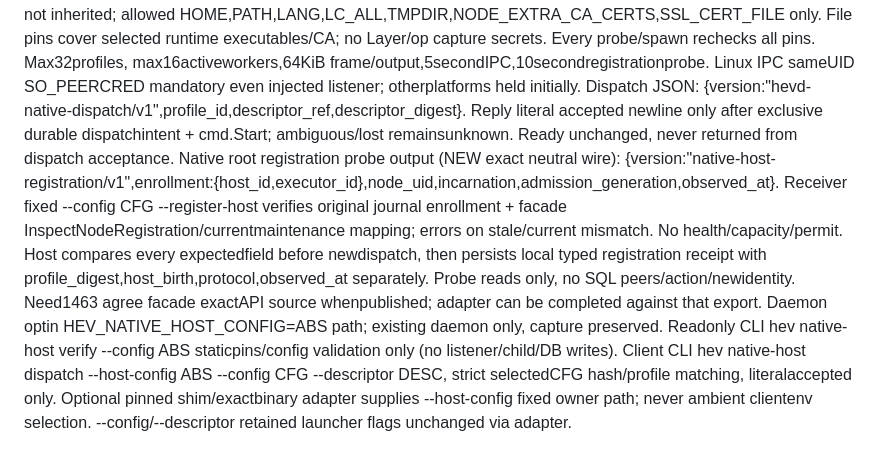
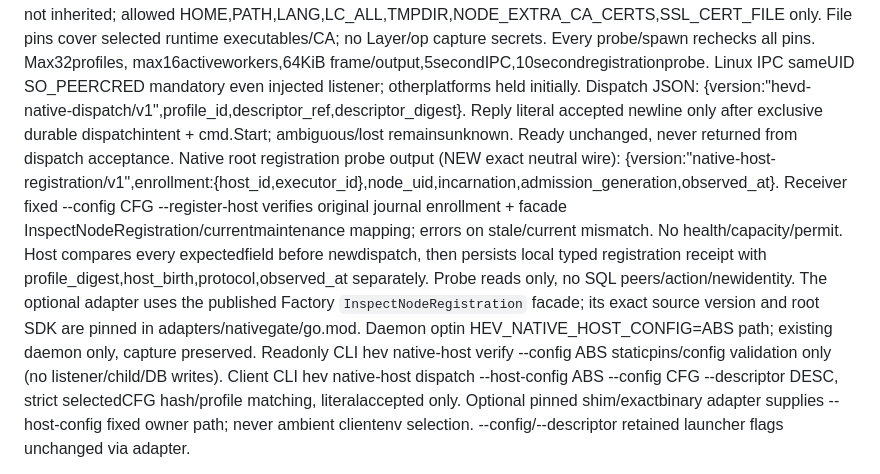
Before and after one commit to hev/kit, a Markdown page: docs/native-jobs/native-host.md, the part around the change. GitHub-like rendering.

Commit message:
Record the implemented neutral registration facade in host documentation

```diff
--- a/docs/native-jobs/native-host.md
+++ b/docs/native-jobs/native-host.md
@@ -4,7 +4,7 @@ Config file schema: {"version":"native-host/v1","socket":"/abs/control.sock","pr
 Profile JSON: id,config_ref,config_digest,supervisor_ref,supervisor_digest,state_root,enrollment:{host_id,executor_id},node_uid,incarnation,admission_generation,runtime:{directory,environment:["KEY=value"],files:[{path,digest}]}.
 All paths absolute clean. Hashes sha256: lowercasehex. Profile/config/state private owner controlled; binaries/pinned runtime files regular, no symlinks/group-other writes. Runtime.environment COMPLETE explicit env, not inherited; allowed HOME,PATH,LANG,LC_ALL,TMPDIR,NODE_EXTRA_CA_CERTS,SSL_CERT_FILE only. File pins cover selected runtime executables/CA; no Layer/op capture secrets. Every probe/spawn rechecks all pins. Max32profiles, max16activeworkers,64KiB frame/output,5secondIPC,10secondregistrationprobe. Linux IPC sameUID SO_PEERCRED mandatory even injected listener; otherplatforms held initially.
 Dispatch JSON: {version:"hevd-native-dispatch/v1",profile_id,descriptor_ref,descriptor_digest}. Reply literal accepted newline only after exclusive durable dispatchintent + cmd.Start; ambiguous/lost remainsunknown. Ready unchanged, never returned from dispatch acceptance.
-Native root registration probe output (NEW exact neutral wire): {version:"native-host-registration/v1",enrollment:{host_id,executor_id},node_uid,incarnation,admission_generation,observed_at}. Receiver fixed --config CFG --register-host verifies original journal enrollment + facade InspectNodeRegistration/currentmaintenance mapping; errors on stale/current mismatch. No health/capacity/permit. Host compares every expectedfield before newdispatch, then persists local typed registration receipt with profile_digest,host_birth,protocol,observed_at separately. Probe reads only, no SQL peers/action/newidentity. Need1463 agree facade exactAPI source whenpublished; adapter can be completed against that export.
+Native root registration probe output (NEW exact neutral wire): {version:"native-host-registration/v1",enrollment:{host_id,executor_id},node_uid,incarnation,admission_generation,observed_at}. Receiver fixed --config CFG --register-host verifies original journal enrollment + facade InspectNodeRegistration/currentmaintenance mapping; errors on stale/current mismatch. No health/capacity/permit. Host compares every expectedfield before newdispatch, then persists local typed registration receipt with profile_digest,host_birth,protocol,observed_at separately. Probe reads only, no SQL peers/action/newidentity. The optional adapter uses the published Factory `InspectNodeRegistration` facade; its exact source version and root SDK are pinned in adapters/nativegate/go.mod.
 Daemon optin HEV_NATIVE_HOST_CONFIG=ABS path; existing daemon only, capture preserved. Readonly CLI hev native-host verify --config ABS staticpins/config validation only (no listener/child/DB writes). Client CLI hev native-host dispatch --host-config ABS --config CFG --descriptor DESC, strict selectedCFG hash/profile matching, literalaccepted only. Optional pinned shim/exactbinary adapter supplies --host-config fixed owner path; never ambient clientenv selection. --config/--descriptor retained launcher flags unchanged via adapter.
 
 Registration probe input is strict `RegistrationRequest`: `version`, `enrollment`, `node_uid`, `incarnation`, `admission_generation`, and paired optional `descriptor_ref` / `descriptor_digest`. Before every new dispatch, both descriptor fields are supplied. The receiver uses read-only SQLite access to verify the original job, request digest and physical StartAuthority before the neutral Factory maintenance projection. Registration-only calls may omit the descriptor; these are never admission permits. Output uses the six registration fields listed above.
```
